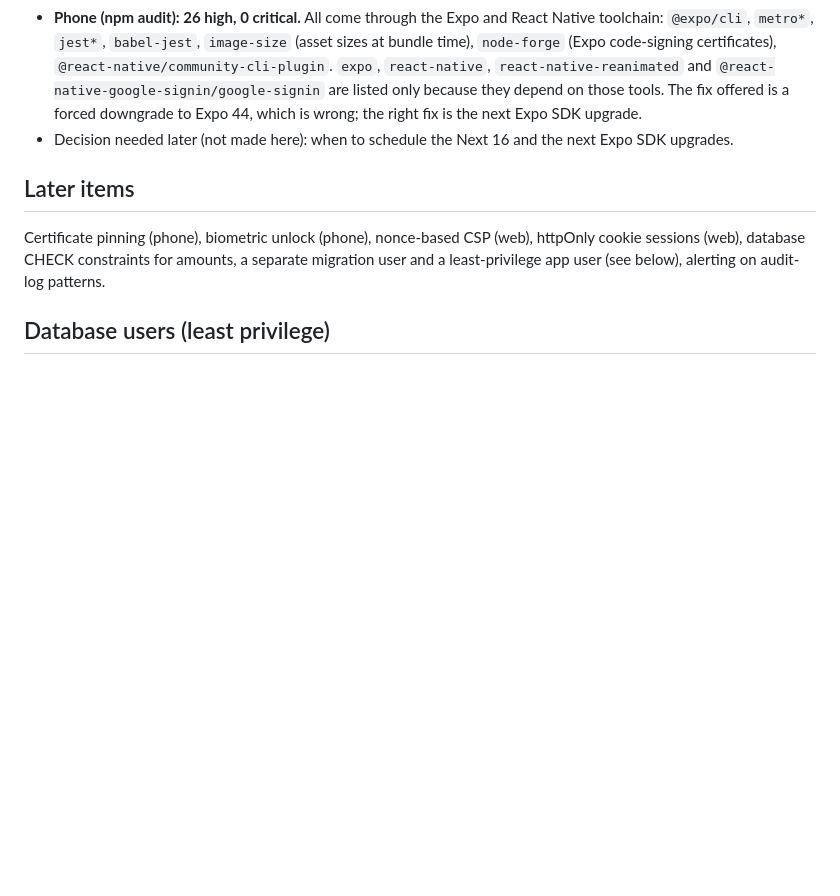
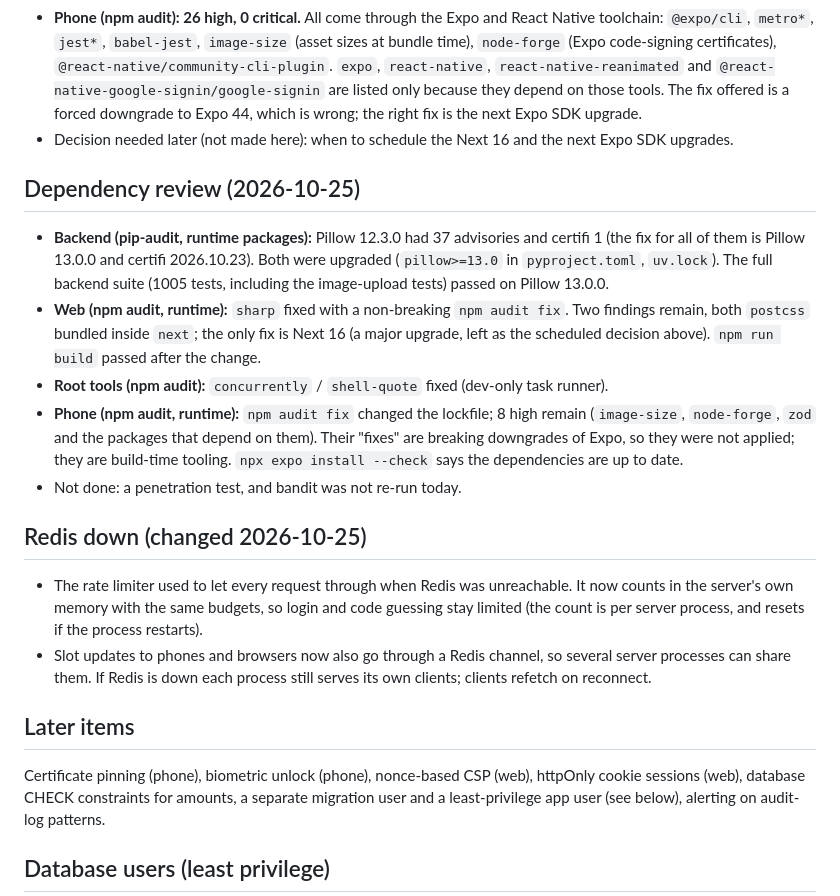
Before and after one commit to abubakar-51215/ArenaHub, a Markdown page: docs/SECURITY.md, the part around the change. Drawn GitHub-style; blank space fills up the shorter version.

```diff
--- a/docs/SECURITY.md
+++ b/docs/SECURITY.md
@@ -79,6 +79,20 @@ here. Only ever operates on an account whose role is `admin`.
 - **Phone (npm audit): 26 high, 0 critical.** All come through the Expo and React Native toolchain: `@expo/cli`, `metro*`, `jest*`, `babel-jest`, `image-size` (asset sizes at bundle time), `node-forge` (Expo code-signing certificates), `@react-native/community-cli-plugin`. `expo`, `react-native`, `react-native-reanimated` and `@react-native-google-signin/google-signin` are listed only because they depend on those tools. The fix offered is a forced downgrade to Expo 44, which is wrong; the right fix is the next Expo SDK upgrade.
 - Decision needed later (not made here): when to schedule the Next 16 and the next Expo SDK upgrades.
 
+## Dependency review (2026-10-25)
+
+- **Backend (pip-audit, runtime packages):** Pillow 12.3.0 had 37 advisories and certifi 1 (the fix for all of them is Pillow 13.0.0 and certifi 2026.10.23). Both were upgraded (`pillow>=13.0` in `pyproject.toml`, `uv.lock`). The full backend suite (1005 tests, including the image-upload tests) passed on Pillow 13.0.0.
+- **Web (npm audit, runtime):** `sharp` fixed with a non-breaking `npm audit fix`. Two findings remain, both `postcss` bundled inside `next`; the only fix is Next 16 (a major upgrade, left as the scheduled decision above). `npm run build` passed after the change.
+- **Root tools (npm audit):** `concurrently` / `shell-quote` fixed (dev-only task runner).
+- **Phone (npm audit, runtime):** `npm audit fix` changed the lockfile; 8 high remain (`image-size`, `node-forge`, `zod` and the packages that depend on them). Their "fixes" are breaking downgrades of Expo, so they were not applied; they are build-time tooling. `npx expo install --check` says the dependencies are up to date.
+- Not done: a penetration test, and bandit was not re-run today.
+
+## Redis down (changed 2026-10-25)
+
+- The rate limiter used to let every request through when Redis was unreachable. It now counts in the server's own memory with the same budgets, so login and code guessing stay limited (the count is per server process, and resets if the process restarts).
+- Slot updates to phones and browsers now also go through a Redis channel, so several server processes can share them. If Redis is down each process still serves its own clients; clients refetch on reconnect.
+
+
 ## Later items
 
 Certificate pinning (phone), biometric unlock (phone), nonce-based CSP (web), httpOnly cookie sessions (web), database CHECK constraints for amounts, a separate migration user and a least-privilege app user (see below), alerting on audit-log patterns.
```
Also changed, not shown: docs/DEVELOPMENT_LOG.md (+17 -0 lines), docs/FEATURE_STATUS.md (+1 -1 lines).
